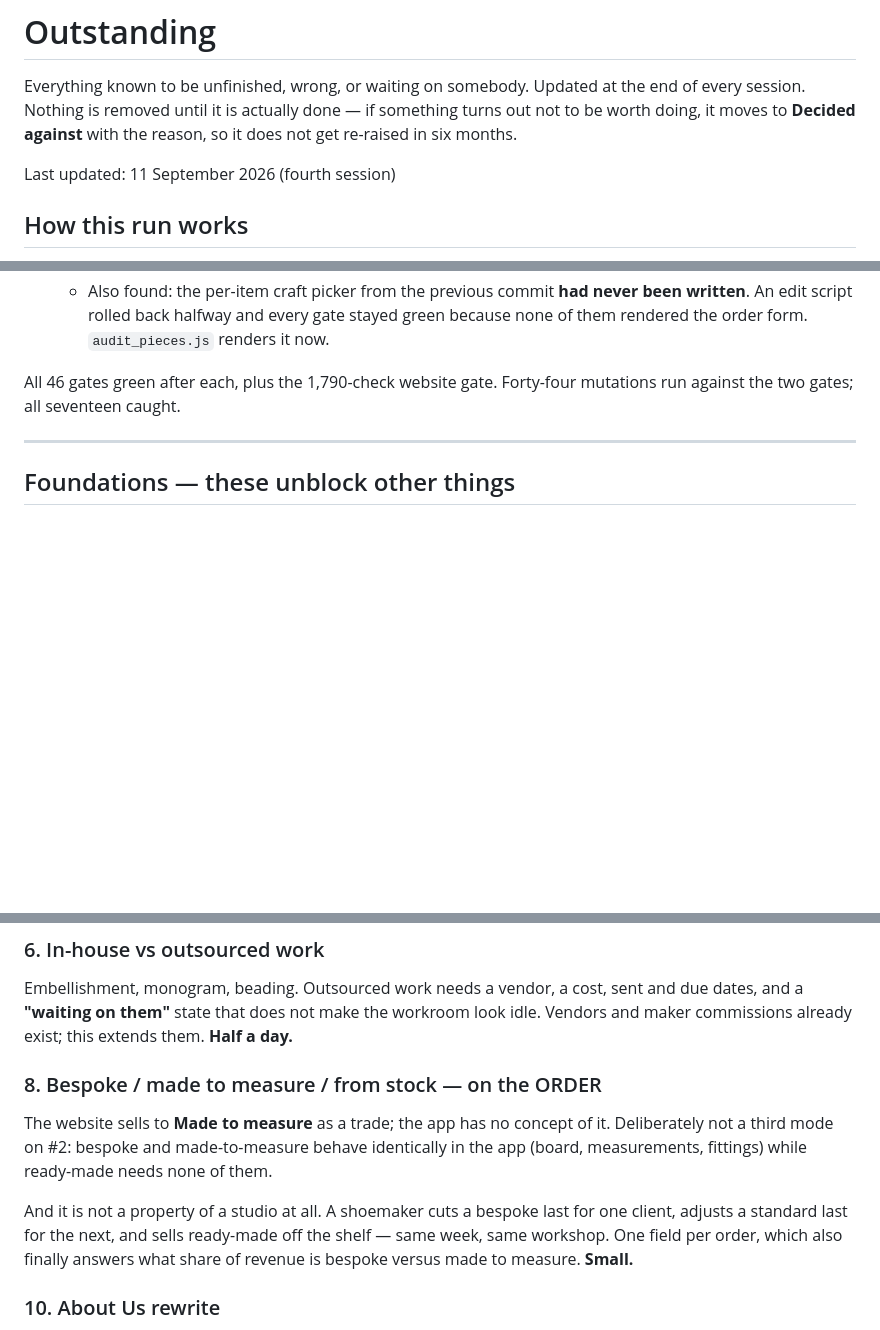
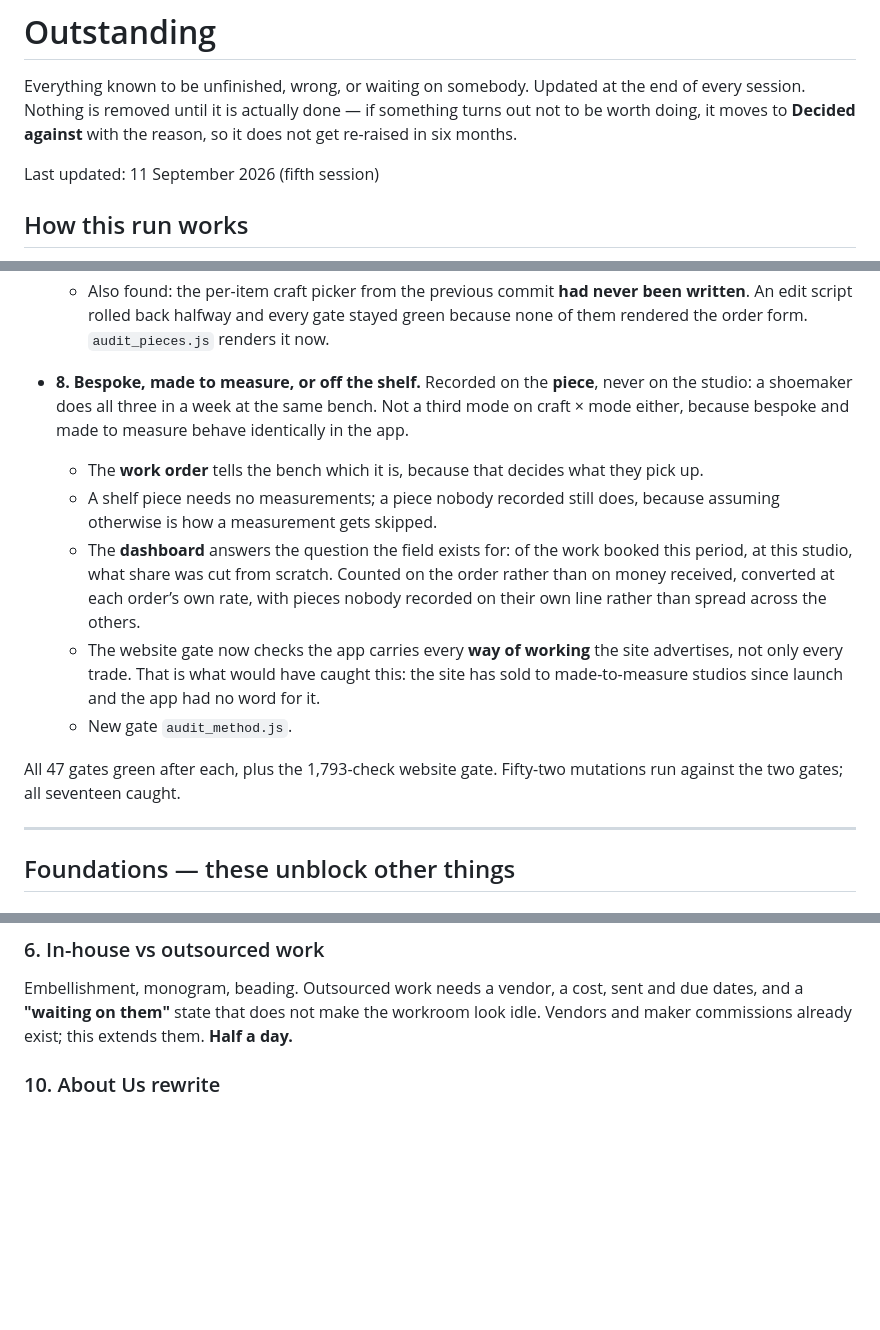
Before and after one commit to kaybespoke-debug/The-Label-Board, a Markdown page: OUTSTANDING.md, 3 parts joined by grey strips. Rendered like a GitHub page; blank space fills up the shorter version.

Commit message:
Bespoke versus made to measure is built
Off the list. The website gate gained the check that would have caught it:
the app has to carry every way of working the site advertises, not only every
trade.

Co-Authored-By: Claude Opus 5 <noreply@anthropic.com>

```diff
--- a/OUTSTANDING.md
+++ b/OUTSTANDING.md
@@ -5,7 +5,7 @@ the end of every session. Nothing is removed until it is actually done — if
 something turns out not to be worth doing, it moves to **Decided against**
 with the reason, so it does not get re-raised in six months.
 
-Last updated: 11 September 2026 (fourth session)
+Last updated: 11 September 2026 (fifth session)
 
 ## How this run works
 
@@ -163,7 +163,22 @@ Committed on `admin-deploy`, gated, and **not pushed**.
     written**. An edit script rolled back halfway and every gate stayed green because none
     of them rendered the order form. `audit_pieces.js` renders it now.
 
-All 46 gates green after each, plus the 1,790-check website gate. Forty-four mutations run
+- **8. Bespoke, made to measure, or off the shelf.** Recorded on the **piece**, never on the
+  studio: a shoemaker does all three in a week at the same bench. Not a third mode on craft
+  × mode either, because bespoke and made to measure behave identically in the app.
+  - The **work order** tells the bench which it is, because that decides what they pick up.
+  - A shelf piece needs no measurements; a piece nobody recorded still does, because
+    assuming otherwise is how a measurement gets skipped.
+  - The **dashboard** answers the question the field exists for: of the work booked this
+    period, at this studio, what share was cut from scratch. Counted on the order rather
+    than on money received, converted at each order’s own rate, with pieces nobody
+    recorded on their own line rather than spread across the others.
+  - The website gate now checks the app carries every **way of working** the site
+    advertises, not only every trade. That is what would have caught this: the site has sold
+    to made-to-measure studios since launch and the app had no word for it.
+  - New gate `audit_method.js`.
+
+All 47 gates green after each, plus the 1,793-check website gate. Fifty-two mutations run
 against the two gates; all seventeen caught.
 
 ---
@@ -209,17 +224,6 @@ Embellishment, monogram, beading. Outsourced work needs a vendor, a cost, sent
 and due dates, and a **"waiting on them"** state that does not make the
 workroom look idle. Vendors and maker commissions already exist; this extends
 them. **Half a day.**
-
-### 8. Bespoke / made to measure / from stock — on the ORDER
-The website sells to **Made to measure** as a trade; the app has no concept of
-it. Deliberately not a third mode on #2: bespoke and made-to-measure behave
-identically in the app (board, measurements, fittings) while ready-made needs
-none of them.
-
-And it is not a property of a studio at all. A shoemaker cuts a bespoke last
-for one client, adjusts a standard last for the next, and sells ready-made off
-the shelf — same week, same workshop. One field per order, which also finally
-answers what share of revenue is bespoke versus made to measure. **Small.**
 
 ### 10. About Us rewrite
 Ten years of it. Four years of running a business from another country. The
```
